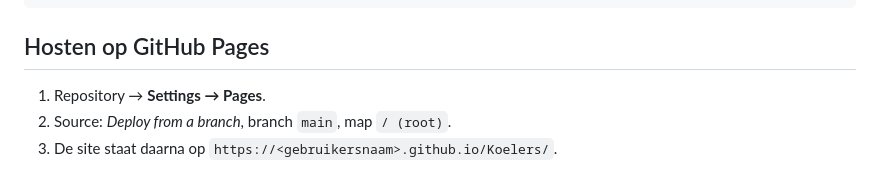
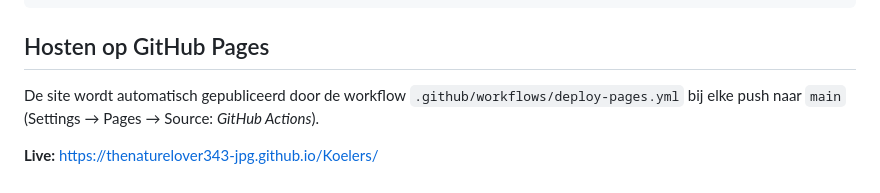
Before and after one commit to thenaturelover343-jpg/Koelers, a Markdown page: README.md, the part around the change. Drawn GitHub-style.

Commit message:
README: live Pages-URL + deployment triggeren (#2)
* Bouw tweetalige (NL/FR) website voor Golderos Benelux

Statische marketingsite voor de Belgische Golderos-verdeler:
- 5 pagina's per taal: home, producten, diensten, over ons, contact
- Mobile-first design met sticky header, hamburgermenu en scroll-animaties
- Productfoto-slots met SVG-fallback tot de echte Golderos-foto's geplaatst zijn
- SEO: meta/OG-tags, hreflang, sitemap.xml en robots.txt
- Contactformulier met mailto-fallback en TODO voor een form-backend

https://claude.ai/code/session_01Hz6Sos4bGZHGV7Jyf8CpFG

* Voeg GitHub Pages deploy-workflow toe

https://claude.ai/code/session_01Hz6Sos4bGZHGV7Jyf8CpFG

* Zet live Pages-URL in README

https://claude.ai/code/session_01Hz6Sos4bGZHGV7Jyf8CpFG

---------

Co-authored-by: Claude <noreply@anthropic.com>

```diff
--- a/README.md
+++ b/README.md
@@ -67,6 +67,8 @@ python3 -m http.server 8080
 
 ## Hosten op GitHub Pages
 
-1. Repository → **Settings → Pages**.
-2. Source: *Deploy from a branch*, branch `main`, map `/ (root)`.
-3. De site staat daarna op `https://<gebruikersnaam>.github.io/Koelers/`.
+De site wordt automatisch gepubliceerd door de workflow
+`.github/workflows/deploy-pages.yml` bij elke push naar `main`
+(Settings → Pages → Source: *GitHub Actions*).
+
+**Live:** https://thenaturelover343-jpg.github.io/Koelers/
```
